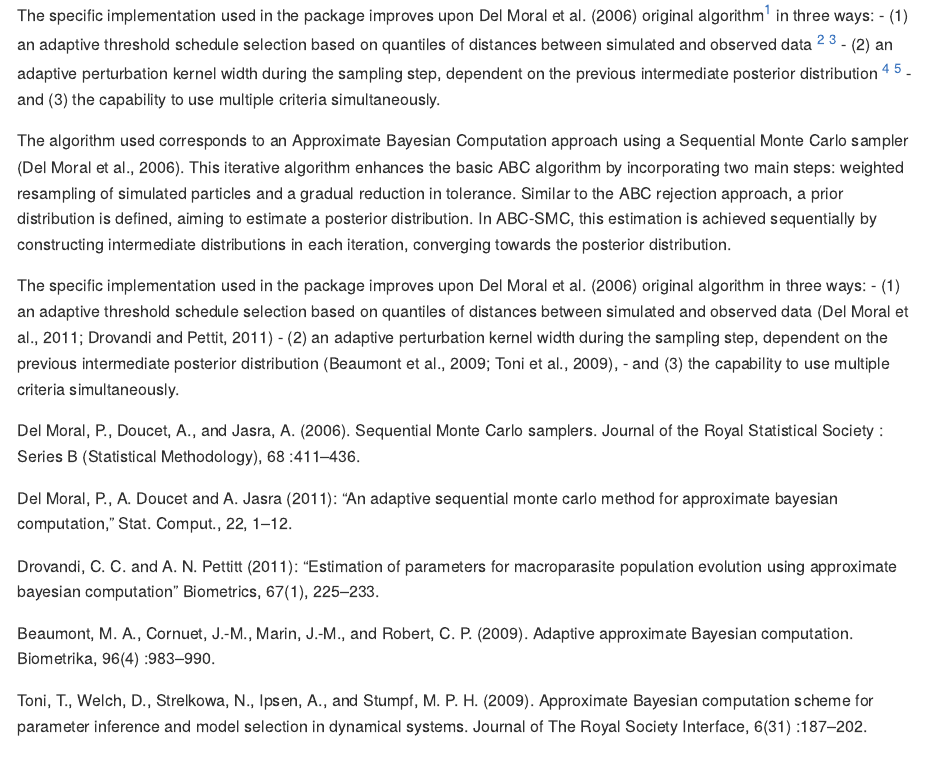
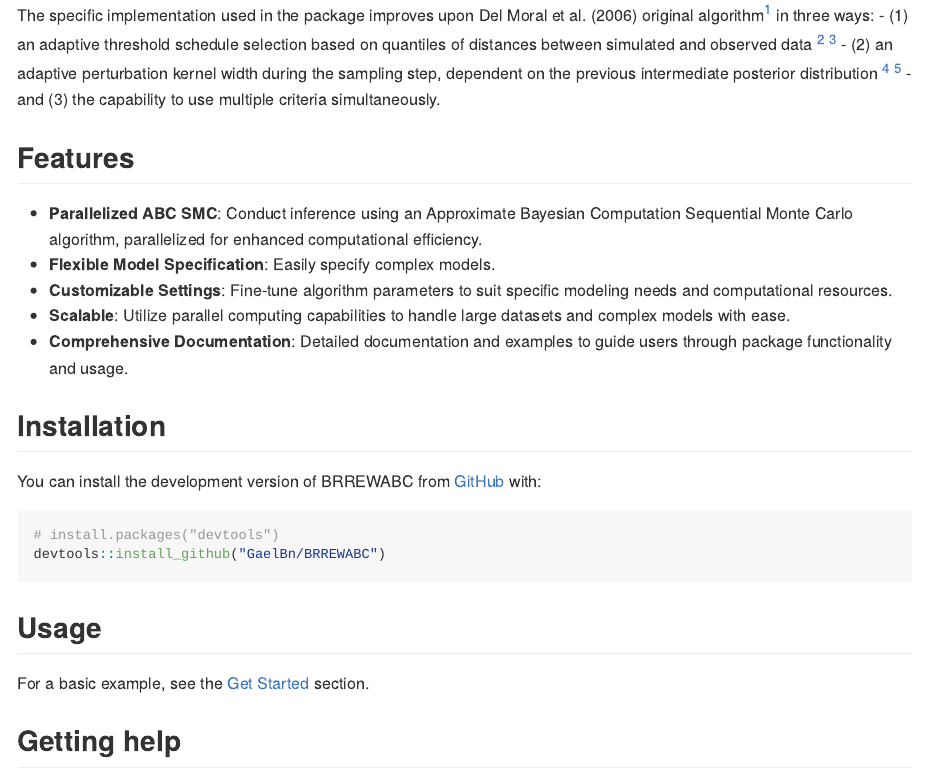
Before and after one commit to GaelBn/BRREWABC, an R Markdown document (README.Rmd): the page in a window 1100 px wide, from 440 px down. The pictures show the output file README.md that the author committed with the source, drawn offline in the style of GitHub.

Commit message:
Update Readme

```diff
--- a/README.Rmd
+++ b/README.Rmd
@@ -28,25 +28,6 @@ The specific implementation used in the package improves upon Del Moral et al. (
   - (1) an adaptive threshold schedule selection based on quantiles of distances between simulated and observed data ^[Del Moral, P., A. Doucet and A. Jasra (2011): “An adaptive sequential monte carlo method for approximate bayesian computation,” Stat. Comput., 22, 1–12.] ^[Drovandi, C. C. and A. N. Pettitt (2011): “Estimation of parameters for macroparasite population evolution using approximate bayesian computation” Biometrics, 67(1), 225–233.]
   - (2) an adaptive perturbation kernel width during the sampling step, dependent on the previous intermediate posterior distribution ^[Beaumont, M. A., Cornuet, J.-M., Marin, J.-M., and Robert, C. P. (2009). Adaptive approximate Bayesian computation. Biometrika, 96(4) :983–990.] ^[Toni, T., Welch, D., Strelkowa, N., Ipsen, A., and Stumpf, M. P. H. (2009). Approximate Bayesian computation scheme for parameter inference and model selection in dynamical systems. Journal of The Royal Society Interface, 6(31) :187–202.]
   - and (3) the capability to use multiple criteria simultaneously.
-
-
-
-The algorithm used corresponds to an Approximate Bayesian Computation approach using a Sequential Monte Carlo sampler (Del Moral et al., 2006). This iterative algorithm enhances the basic ABC algorithm by incorporating two main steps: weighted resampling of simulated particles and a gradual reduction in tolerance. Similar to the ABC rejection approach, a prior distribution is defined, aiming to estimate a posterior distribution. In ABC-SMC, this estimation is achieved sequentially by constructing intermediate distributions in each iteration, converging towards the posterior distribution.
-
-The specific implementation used in the package improves upon Del Moral et al. (2006) original algorithm in three ways:
-  - (1) an adaptive threshold schedule selection based on quantiles of distances between simulated and observed data (Del Moral et al., 2011; Drovandi and Pettit, 2011)
-  - (2) an adaptive perturbation kernel width during the sampling step, dependent on the previous intermediate posterior distribution (Beaumont et al., 2009; Toni et al., 2009),
-  - and (3) the capability to use multiple criteria simultaneously.
-
-Del Moral, P., Doucet, A., and Jasra, A. (2006). Sequential Monte Carlo samplers. Journal of the Royal Statistical Society : Series B (Statistical Methodology), 68 :411–436.
-
-Del Moral, P., A. Doucet and A. Jasra (2011): “An adaptive sequential monte carlo method for approximate bayesian computation,” Stat. Comput., 22, 1–12.
-
-Drovandi, C. C. and A. N. Pettitt (2011): “Estimation of parameters for macroparasite population evolution using approximate bayesian computation” Biometrics, 67(1), 225–233.
-
-Beaumont, M. A., Cornuet, J.-M., Marin, J.-M., and Robert, C. P. (2009). Adaptive approximate Bayesian computation. Biometrika, 96(4) :983–990.
-
-Toni, T., Welch, D., Strelkowa, N., Ipsen, A., and Stumpf, M. P. H. (2009). Approximate Bayesian computation scheme for parameter inference and model selection in dynamical systems. Journal of The Royal Society Interface, 6(31) :187–202.
 
 ## Features
 
```
Also changed, not shown: README.md.
